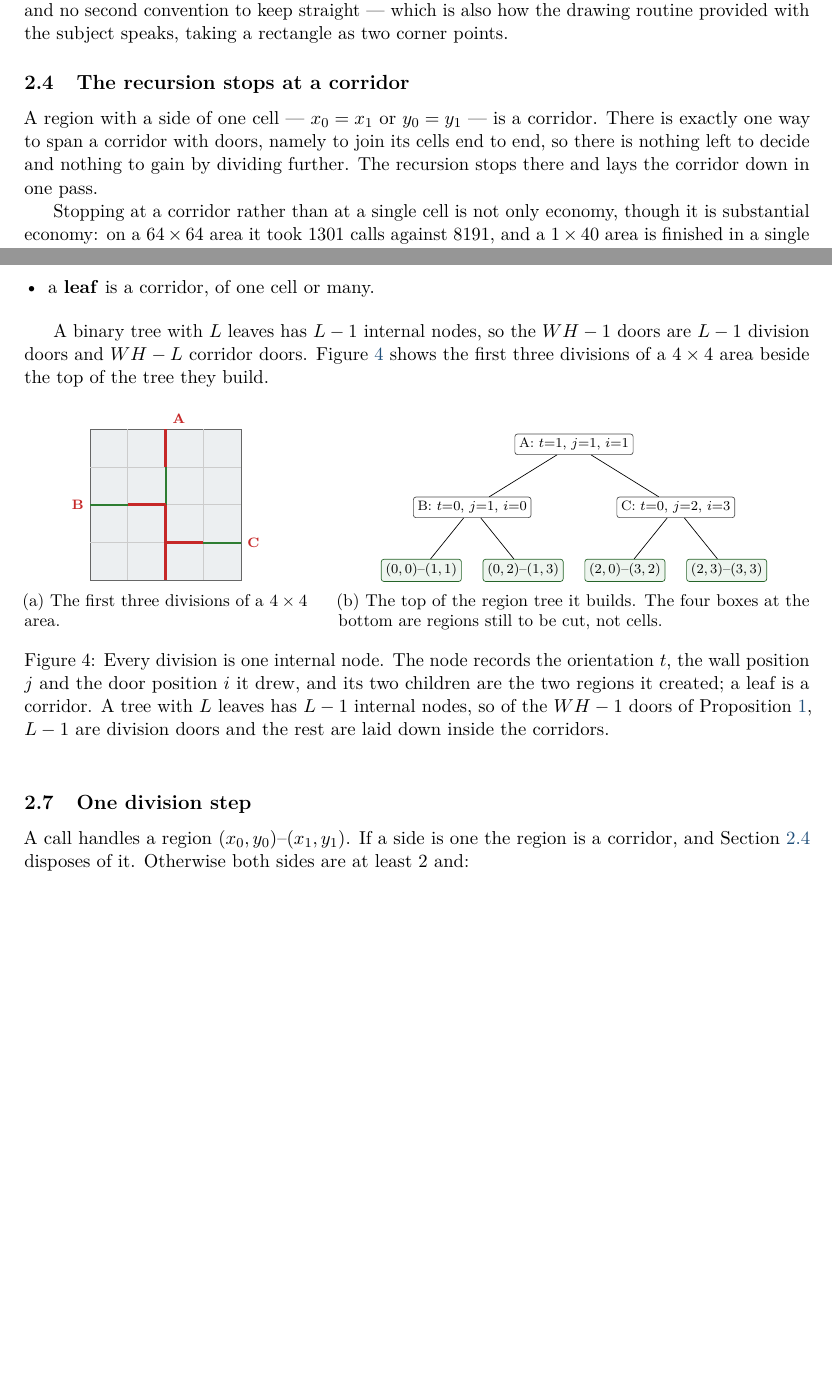
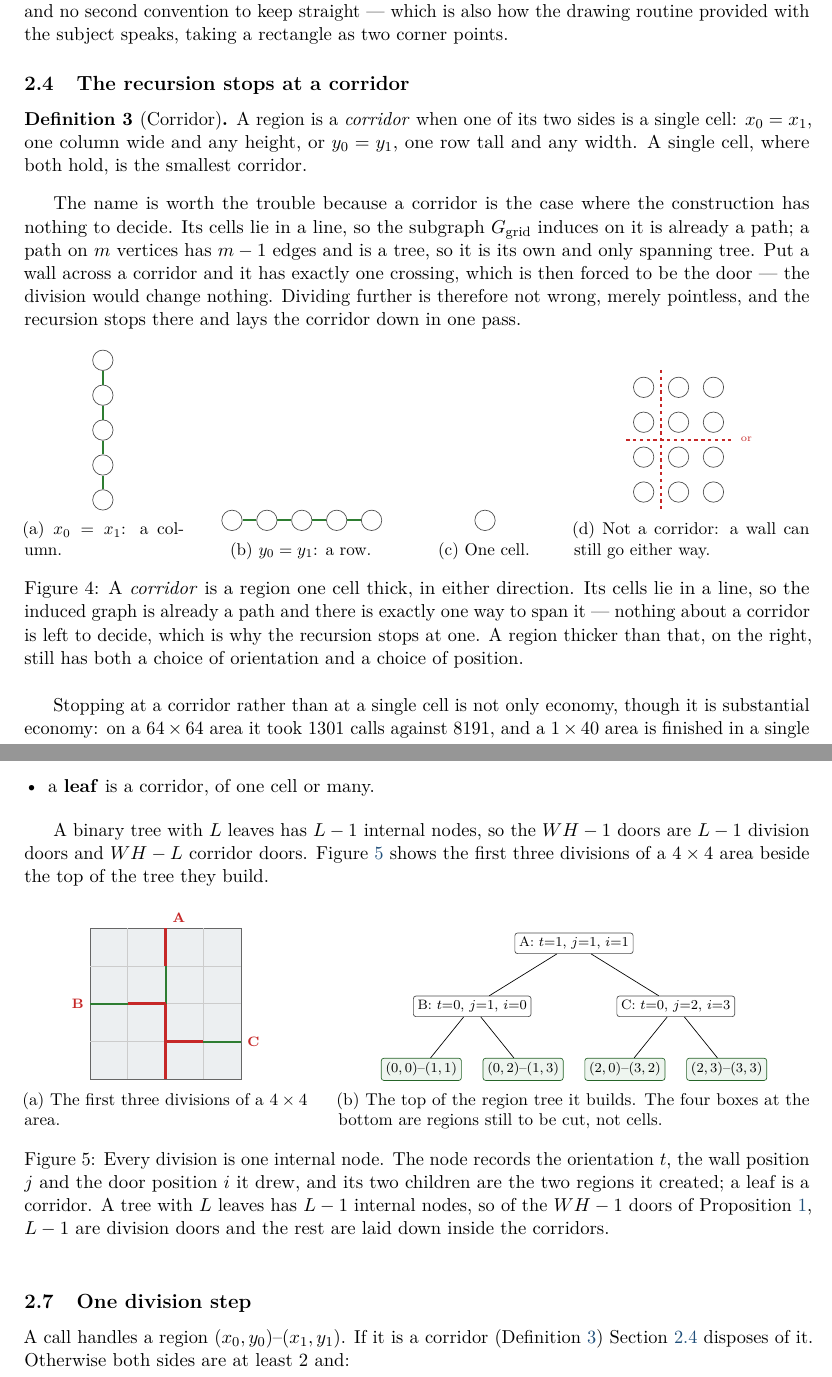
Before and after one commit to Tewf/University-Coursework, a LaTeX paper (Master/M1/S7/AlgorithmicProblemSolving/APP1-maze/report/main.tex, which reads Master/M1/S7/AlgorithmicProblemSolving/APP1-maze/report/sections/02-maze-generation-into-graph/figure-corridor.tex, Master/M1/S7/AlgorithmicProblemSolving/APP1-maze/report/sections/02-maze-generation-into-graph/section.tex): two parts of pages 7 and 8 of 11, joined at a grey line, cut so that both start at the same text, the shorter picture padded with empty space. Compiled offline with pdfLaTeX.

Commit message:
Define the corridor, instead of assuming the word carries itself
"Corridor" is not a term the subject uses; it is this report's name for the
region a side of one cell makes, and the base case, the removal of the
orientation guard and the leaf of the region tree all now rest on it. It was
introduced in a subsection heading and explained by a clause halfway through
the sentence after, which is not enough weight for a word doing that much work
-- a reader asked what it meant.

It is now Definition 3, with the reason it earns a name stated rather than
implied: a corridor's cells lie in a line, so the induced subgraph is already a
path, and a path on m vertices is its own and only spanning tree. A wall across
one has exactly one crossing and the door is forced onto it, so dividing
further is not wrong, merely pointless. Figure 4 draws the three shapes that
qualify beside one that does not.

```diff
--- /dev/null
+++ b/Master/M1/S7/AlgorithmicProblemSolving/APP1-maze/report/sections/02-maze-generation-into-graph/figure-corridor.tex
@@ -0,0 +1,46 @@
+% What "corridor" means, since the whole base case rests on the word: a region
+% one cell thick, in either direction, with the single cell as the smallest.
+% The fourth panel is the contrast -- a region that still has something to decide.
+\begin{figure}[htbp]
+  \centering
+  \begin{subfigure}[b]{0.20\textwidth}\centering
+    \begin{tikzpicture}[scale=0.72]
+      \foreach \y in {0,1,2,3,4} \node[node vertex] (c\y) at (0,-\y) {};
+      \foreach \y/\yn in {0/1,1/2,2/3,3/4} \draw[door] (c\y) -- (c\yn);
+    \end{tikzpicture}
+    \caption{$x_0=x_1$: a column.}
+    \label{fig:corridor-column}
+  \end{subfigure}\hfill
+  \begin{subfigure}[b]{0.24\textwidth}\centering
+    \begin{tikzpicture}[scale=0.72]
+      \foreach \x in {0,1,2,3,4} \node[node vertex] (r\x) at (\x,0) {};
+      \foreach \x/\xn in {0/1,1/2,2/3,3/4} \draw[door] (r\x) -- (r\xn);
+    \end{tikzpicture}
+    \caption{$y_0=y_1$: a row.}
+    \label{fig:corridor-row}
+  \end{subfigure}\hfill
+  \begin{subfigure}[b]{0.16\textwidth}\centering
+    \begin{tikzpicture}[scale=0.72]
+      \node[node vertex] at (0,0) {};
+    \end{tikzpicture}
+    \caption{One cell.}
+    \label{fig:corridor-cell}
+  \end{subfigure}\hfill
+  \begin{subfigure}[b]{0.30\textwidth}\centering
+    \begin{tikzpicture}[scale=0.72]
+      \foreach \x in {0,1,2} \foreach \y in {0,1,2,3}
+        \node[node vertex] at (\x,-\y) {};
+      \draw[wall] (0.5,0.5) -- (0.5,-3.5);
+      \draw[wall] (-0.5,-1.5) -- (2.5,-1.5);
+      \node[font=\tiny, wallred, right] at (2.6,-1.5) {or};
+    \end{tikzpicture}
+    \caption{Not a corridor: a wall can still go either way.}
+    \label{fig:corridor-not}
+  \end{subfigure}
+  \caption{A \emph{corridor} is a region one cell thick, in either direction.
+  Its cells lie in a line, so the induced graph is already a path and there is
+  exactly one way to span it --- nothing about a corridor is left to decide,
+  which is why the recursion stops at one. A region thicker than that, on the
+  right, still has both a choice of orientation and a choice of position.}
+  \label{fig:corridor}
+\end{figure}
--- a/Master/M1/S7/AlgorithmicProblemSolving/APP1-maze/report/sections/02-maze-generation-into-graph/section.tex
+++ b/Master/M1/S7/AlgorithmicProblemSolving/APP1-maze/report/sections/02-maze-generation-into-graph/section.tex
@@ -82,10 +82,23 @@ subject speaks, taking a rectangle as two corner points.
 \subsection{The recursion stops at a corridor}
 \label{sec:corridor-base}
 
-A region with a side of one cell --- $x_0=x_1$ or $y_0=y_1$ --- is a corridor.
-There is exactly one way to span a corridor with doors, namely to join its cells
-end to end, so there is nothing left to decide and nothing to gain by dividing
-further. The recursion stops there and lays the corridor down in one pass.
+\begin{definition}[Corridor]
+\label{def:corridor}
+A region is a \emph{corridor} when one of its two sides is a single cell:
+$x_0=x_1$, one column wide and any height, or $y_0=y_1$, one row tall and any
+width. A single cell, where both hold, is the smallest corridor.
+\end{definition}
+
+The name is worth the trouble because a corridor is the case where the
+construction has nothing to decide. Its cells lie in a line, so the subgraph
+$\gridgraph$ induces on it is already a path; a path on $m$ vertices has $m-1$
+edges and is a tree, so it is its own and only spanning tree. Put a wall across
+a corridor and it has exactly one crossing, which is then forced to be the
+door --- the division would change nothing. Dividing further is therefore not
+wrong, merely pointless, and the recursion stops there and lays the corridor
+down in one pass.
+
+\input{figure-corridor.tex}
 
 Stopping at a corridor rather than at a single cell is not only economy, though
 it is substantial economy: on a $64\times64$ area it took $1301$ calls against
@@ -138,9 +151,9 @@ they build.
 
 \subsection{One division step}
 
-A call handles a region $\region{x_0,y_0}{x_1,y_1}$. If a side is one the region
-is a corridor, and Section~\ref{sec:corridor-base} disposes of it. Otherwise
-both sides are at least $2$ and:
+A call handles a region $\region{x_0,y_0}{x_1,y_1}$. If it is a corridor
+(Definition~\ref{def:corridor}) Section~\ref{sec:corridor-base} disposes of it.
+Otherwise both sides are at least $2$ and:
 
 \begin{enumerate}[leftmargin=*]
   \item \textbf{Toss for the orientation $t$.} Both axes admit a wall, so the
```
Also changed, not shown: Master/M1/S7/AlgorithmicProblemSolving/APP1-maze/report/main.pdf.
